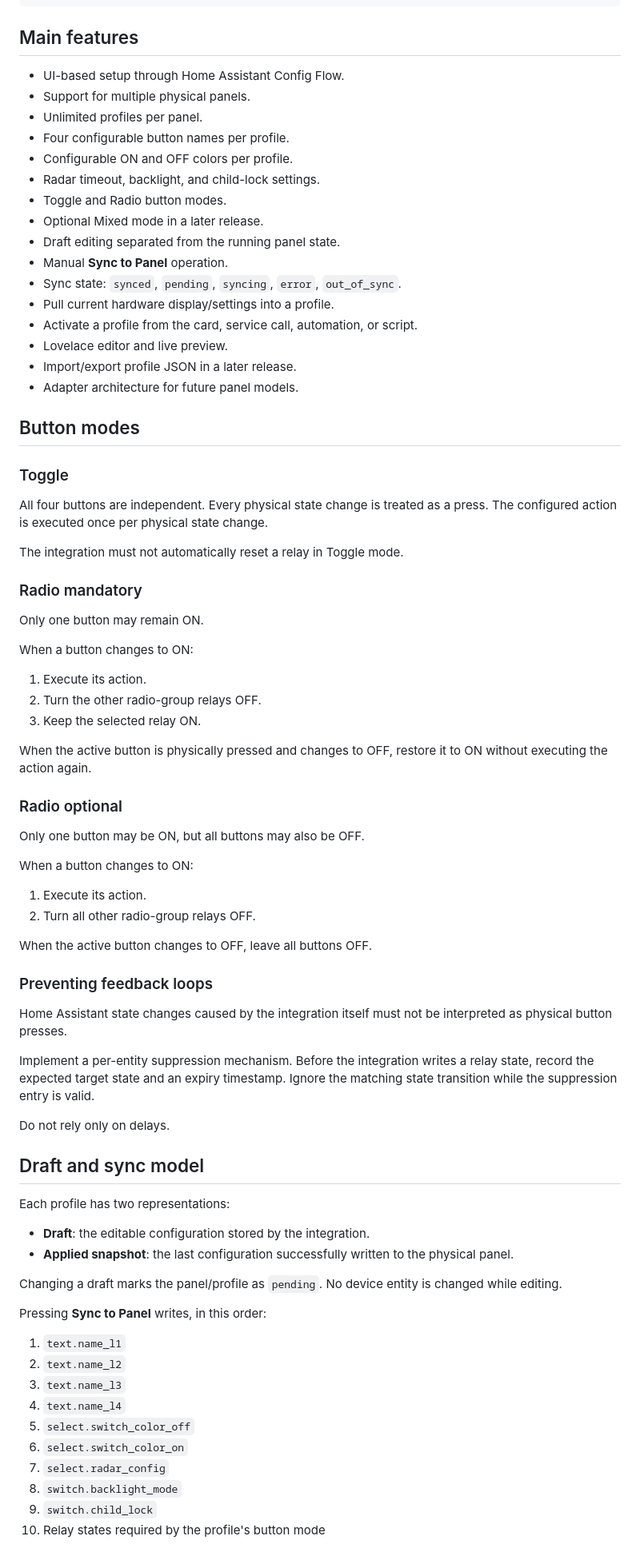
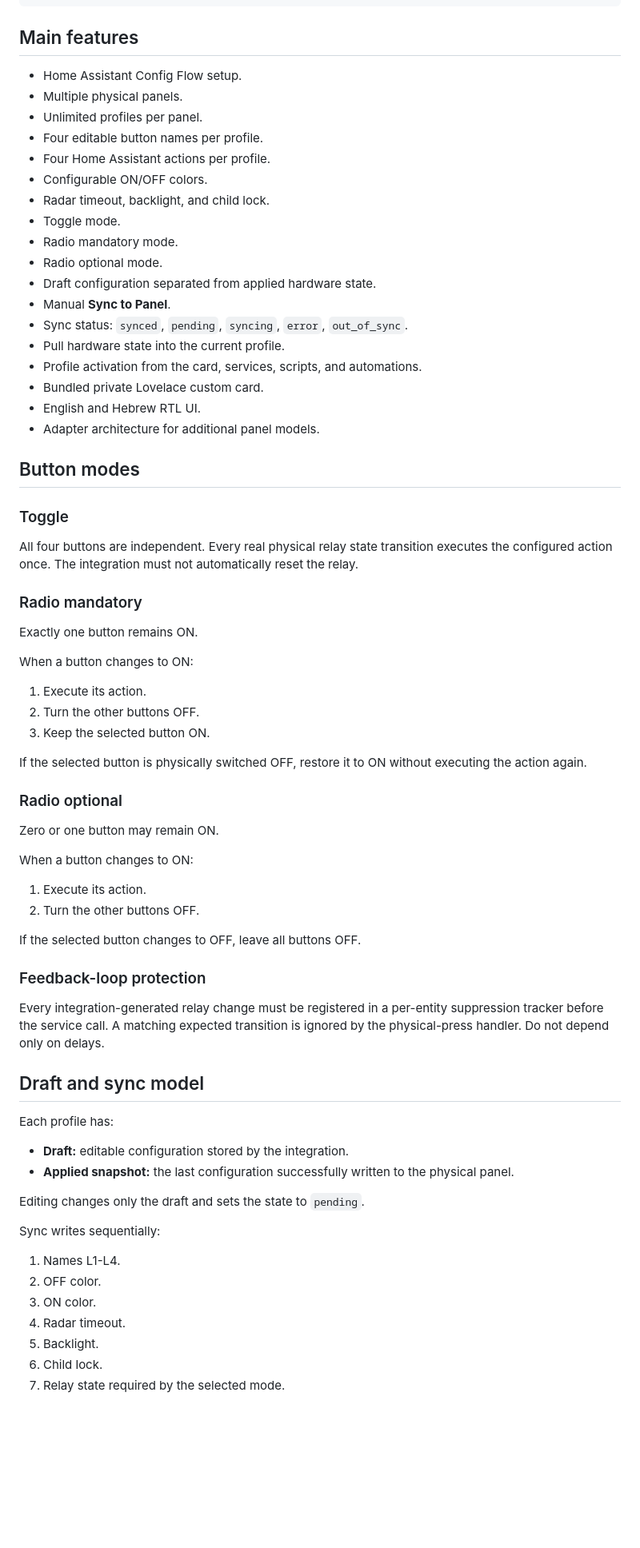
Before and after one commit to moshiko2312/conx-dynamic-panel, a Markdown page: README.md, the part around one of its changes. Shown at 80% size. GitHub-like rendering; blank space fills up the shorter version.

```diff
--- a/README.md
+++ b/README.md
@@ -81,81 +75,74 @@ none
 
 ## Main features
 
-- UI-based setup through Home Assistant Config Flow.
-- Support for multiple physical panels.
+- Home Assistant Config Flow setup.
+- Multiple physical panels.
 - Unlimited profiles per panel.
-- Four configurable button names per profile.
-- Configurable ON and OFF colors per profile.
-- Radar timeout, backlight, and child-lock settings.
-- Toggle and Radio button modes.
-- Optional Mixed mode in a later release.
-- Draft editing separated from the running panel state.
-- Manual **Sync to Panel** operation.
-- Sync state: `synced`, `pending`, `syncing`, `error`, `out_of_sync`.
-- Pull current hardware display/settings into a profile.
-- Activate a profile from the card, service call, automation, or script.
-- Lovelace editor and live preview.
-- Import/export profile JSON in a later release.
-- Adapter architecture for future panel models.
+- Four editable button names per profile.
+- Four Home Assistant actions per profile.
+- Configurable ON/OFF colors.
+- Radar timeout, backlight, and child lock.
+- Toggle mode.
+- Radio mandatory mode.
+- Radio optional mode.
+- Draft configuration separated from applied hardware state.
+- Manual **Sync to Panel**.
+- Sync status: `synced`, `pending`, `syncing`, `error`, `out_of_sync`.
+- Pull hardware state into the current profile.
+- Profile activation from the card, services, scripts, and automations.
+- Bundled private Lovelace custom card.
+- English and Hebrew RTL UI.
+- Adapter architecture for additional panel models.
 
 ## Button modes
 
 ### Toggle
 
-All four buttons are independent. Every physical state change is treated as a press. The configured action is executed once per physical state change.
-
-The integration must not automatically reset a relay in Toggle mode.
+All four buttons are independent. Every real physical relay state transition executes the configured action once. The integration must not automatically reset the relay.
 
 ### Radio mandatory
 
-Only one button may remain ON.
+Exactly one button remains ON.
 
 When a button changes to ON:
 
 1. Execute its action.
-2. Turn the other radio-group relays OFF.
-3. Keep the selected relay ON.
+2. Turn the other buttons OFF.
+3. Keep the selected button ON.
 
-When the active button is physically pressed and changes to OFF, restore it to ON without executing the action again.
+If the selected button is physically switched OFF, restore it to ON without executing the action again.
 
 ### Radio optional
 
-Only one button may be ON, but all buttons may also be OFF.
+Zero or one button may remain ON.
 
 When a button changes to ON:
 
 1. Execute its action.
-2. Turn all other radio-group relays OFF.
+2. Turn the other buttons OFF.
 
-When the active button changes to OFF, leave all buttons OFF.
+If the selected button changes to OFF, leave all buttons OFF.
 
-### Preventing feedback loops
+### Feedback-loop protection
 
-Home Assistant state changes caused by the integration itself must not be interpreted as physical button presses.
-
-Implement a per-entity suppression mechanism. Before the integration writes a relay state, record the expected target state and an expiry timestamp. Ignore the matching state transition while the suppression entry is valid.
-
-Do not rely only on delays.
+Every integration-generated relay change must be registered in a per-entity suppression tracker before the service call. A matching expected transition is ignored by the physical-press handler. Do not depend only on delays.
 
 ## Draft and sync model
 
-Each profile has two representations:
+Each profile has:
 
-- **Draft**: the editable configuration stored by the integration.
-- **Applied snapshot**: the last configuration successfully written to the physical panel.
+- **Draft:** editable configuration stored by the integration.
+- **Applied snapshot:** the last configuration successfully written to the physical panel.
 
-Changing a draft marks the panel/profile as `pending`. No device entity is changed while editing.
+Editing changes only the draft and sets the state to `pending`.
 
-Pressing **Sync to Panel** writes, in this order:
+Sync writes sequentially:
 
-1. `text.name_l1`
-2. `text.name_l2`
-3. `text.name_l3`
-4. `text.name_l4`
-5. `select.switch_color_off`
-6. `select.switch_color_on`
-7. `select.radar_config`
-8. `switch.backlight_mode`
-9. `switch.child_lock`
-10. Relay states required by the profile's button mode
+1. Names L1-L4.
+2. OFF color.
+3. ON color.
+4. Radar timeout.
+5. Backlight.
+6. Child lock.
+7. Relay state required by the selected mode.
 
```
Also changed, not shown: other parts of README.md (+65 -112 lines).
